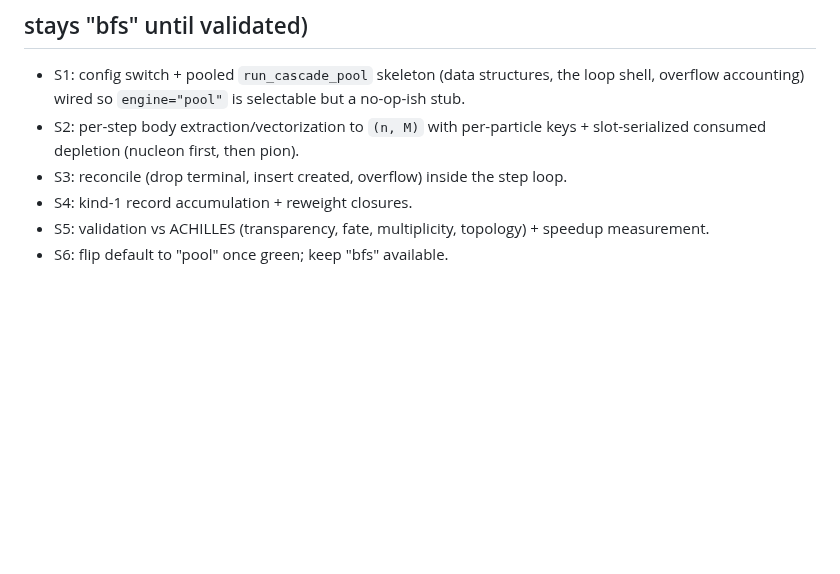
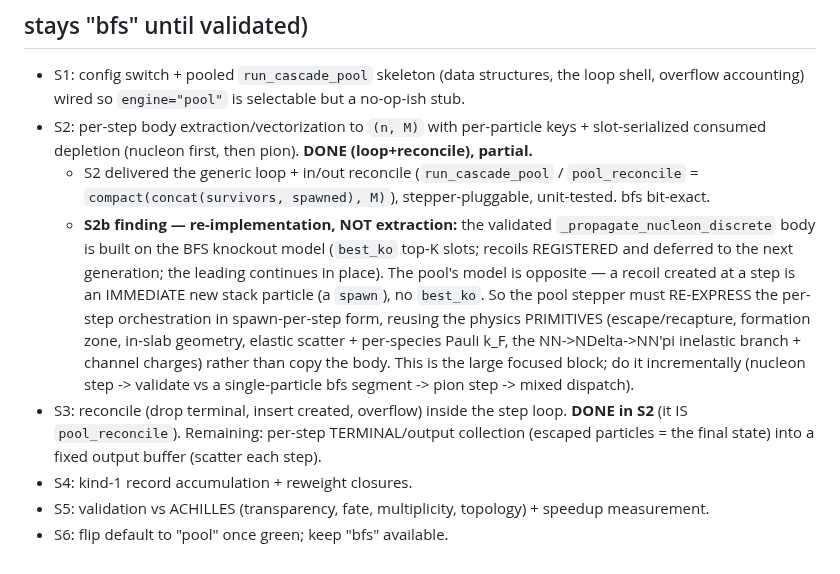
Before and after one commit to cesarjesusvalls/ADoNIS, a Markdown page: docs/logbook/cascade_pool_engine.md, the part around the change. GitHub-like rendering; blank space fills up the shorter version.

Commit message:
logbook: S2 done (loop+reconcile); S2b is a per-step re-implementation, not extraction
S2 delivered run_cascade_pool + pool_reconcile (tested, bfs bit-exact). Record the S2b finding: the
validated _propagate_nucleon_discrete body uses the BFS knockout model (best_ko top-K, deferred to next
generation) which is incompatible with the pool's immediate-spawn-per-step model -> the pool stepper
must re-express the per-step orchestration reusing the physics primitives, not copy the body. Also note
S3 (in/out) is effectively done (pool_reconcile); remaining is per-step terminal/output collection.

```diff
--- a/docs/logbook/cascade_pool_engine.md
+++ b/docs/logbook/cascade_pool_engine.md
@@ -56,8 +56,21 @@ Loop `while jnp.any(alive)` (global `max_steps` cap):
 - S1: config switch + pooled `run_cascade_pool` skeleton (data structures, the loop shell, overflow
   accounting) wired so `engine="pool"` is selectable but a no-op-ish stub.
 - S2: per-step body extraction/vectorization to `(n, M)` with per-particle keys + slot-serialized
-  consumed depletion (nucleon first, then pion).
-- S3: reconcile (drop terminal, insert created, overflow) inside the step loop.
+  consumed depletion (nucleon first, then pion).  **DONE (loop+reconcile), partial.**
+  - S2 delivered the generic loop + in/out reconcile (`run_cascade_pool` / `pool_reconcile` =
+    `compact(concat(survivors, spawned), M)`), stepper-pluggable, unit-tested. bfs bit-exact.
+  - **S2b finding — re-implementation, NOT extraction:** the validated `_propagate_nucleon_discrete`
+    body is built on the BFS knockout model (`best_ko` top-K slots; recoils REGISTERED and deferred to
+    the next generation; the leading continues in place).  The pool's model is opposite — a recoil
+    created at a step is an IMMEDIATE new stack particle (a `spawn`), no `best_ko`.  So the pool stepper
+    must RE-EXPRESS the per-step orchestration in spawn-per-step form, reusing the physics PRIMITIVES
+    (escape/recapture, formation zone, in-slab geometry, elastic scatter + per-species Pauli k_F, the
+    NN->NDelta->NN'pi inelastic branch + channel charges) rather than copy the body.  This is the large
+    focused block; do it incrementally (nucleon step -> validate vs a single-particle bfs segment ->
+    pion step -> mixed dispatch).
+- S3: reconcile (drop terminal, insert created, overflow) inside the step loop.  **DONE in S2** (it IS
+  `pool_reconcile`).  Remaining: per-step TERMINAL/output collection (escaped particles = the final
+  state) into a fixed output buffer (scatter each step).
 - S4: kind-1 record accumulation + reweight closures.
 - S5: validation vs ACHILLES (transparency, fate, multiplicity, topology) + speedup measurement.
 - S6: flip default to "pool" once green; keep "bfs" available.
```
